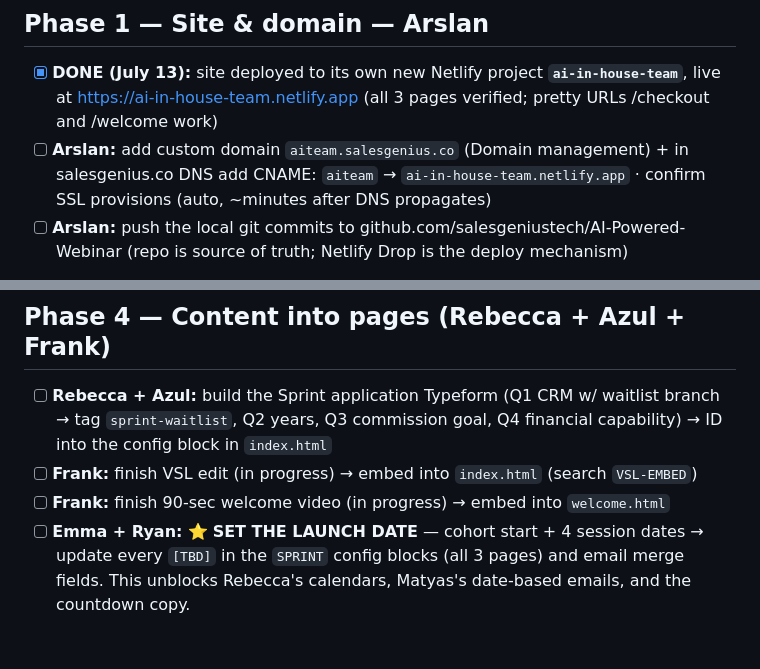
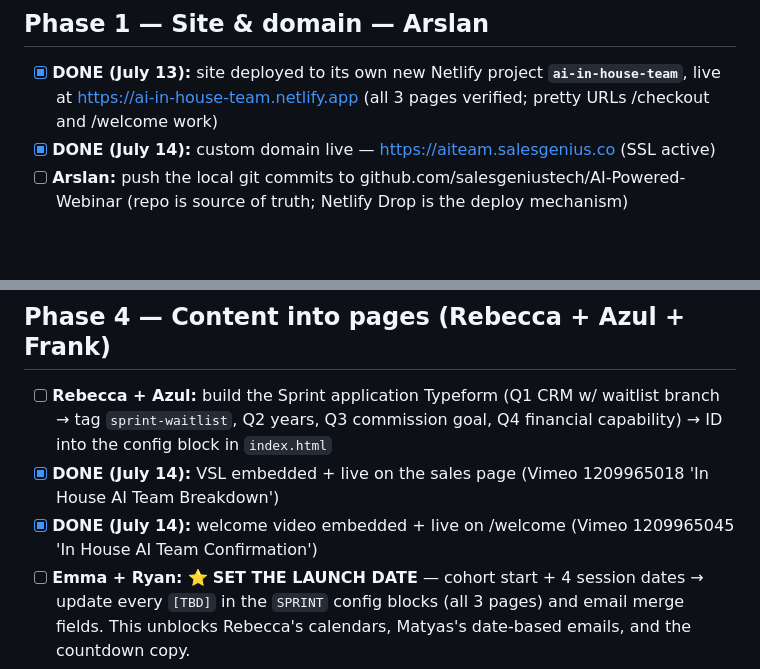
Before and after one commit to salesgeniustech/AI-Powered-Webinar, a Markdown page: LAUNCH-SETUP-CHECKLIST.md, 2 parts joined by grey strips. Rendered like a GitHub page; blank space fills up the shorter version.

Commit message:
Checklist: domain + both video embeds done

```diff
--- a/LAUNCH-SETUP-CHECKLIST.md
+++ b/LAUNCH-SETUP-CHECKLIST.md
@@ -7,7 +7,7 @@
 ## Phase 1 — Site & domain — Arslan
 
 - [x] **DONE (July 13):** site deployed to its own new Netlify project **`ai-in-house-team`**, live at https://ai-in-house-team.netlify.app (all 3 pages verified; pretty URLs /checkout and /welcome work)
-- [ ] **Arslan:** add custom domain `aiteam.salesgenius.co` (Domain management) + in salesgenius.co DNS add CNAME: `aiteam` → `ai-in-house-team.netlify.app` · confirm SSL provisions (auto, ~minutes after DNS propagates)
+- [x] **DONE (July 14):** custom domain live — https://aiteam.salesgenius.co (SSL active)
 - [ ] **Arslan:** push the local git commits to github.com/salesgeniustech/AI-Powered-Webinar (repo is source of truth; Netlify Drop is the deploy mechanism)
 
 **Redeploys after any page edit:** drag the `aiteam-funnel` folder onto THIS site's Deploys page. Never onto the aiads site.
@@ -46,8 +46,8 @@ Full email copy: **`emails/sprint_onboarding_sequence.md`** (5 emails + 3 SMS +
 ## Phase 4 — Content into pages (Rebecca + Azul + Frank)
 
 - [ ] **Rebecca + Azul:** build the Sprint application Typeform (Q1 CRM w/ waitlist branch → tag `sprint-waitlist`, Q2 years, Q3 commission goal, Q4 financial capability) → ID into the config block in `index.html`
-- [ ] **Frank:** finish VSL edit (in progress) → embed into `index.html` (search `VSL-EMBED`)
-- [ ] **Frank:** finish 90-sec welcome video (in progress) → embed into `welcome.html`
+- [x] **DONE (July 14):** VSL embedded + live on the sales page (Vimeo 1209965018 'In House AI Team Breakdown')
+- [x] **DONE (July 14):** welcome video embedded + live on /welcome (Vimeo 1209965045 'In House AI Team Confirmation')
 - [ ] **Emma + Ryan:** ⭐ **SET THE LAUNCH DATE** — cohort start + 4 session dates → update every `[TBD]` in the `SPRINT` config blocks (all 3 pages) and email merge fields. This unblocks Rebecca's calendars, Matyas's date-based emails, and the countdown copy.
 - [ ] **Arslan:** record the dashboard demo (60–90 sec, cropped, watermarked, Vimeo domain-locked)
 
```
